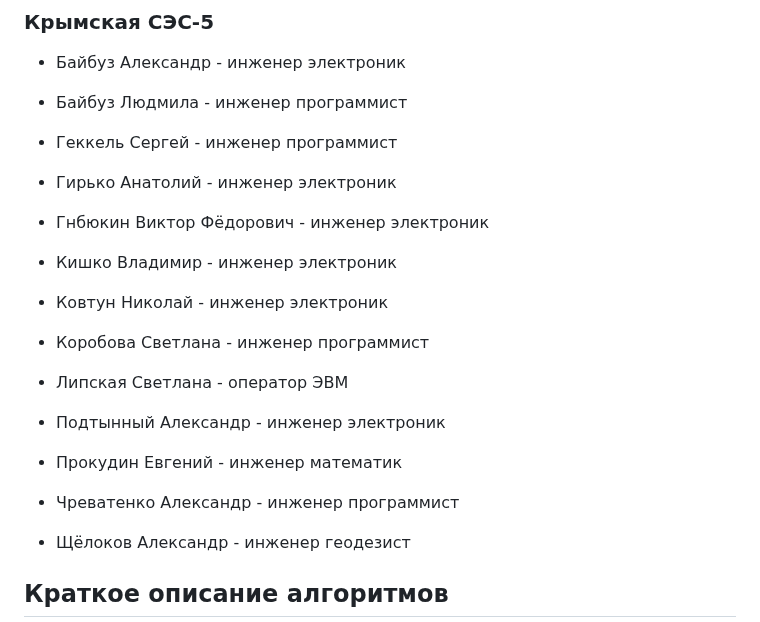
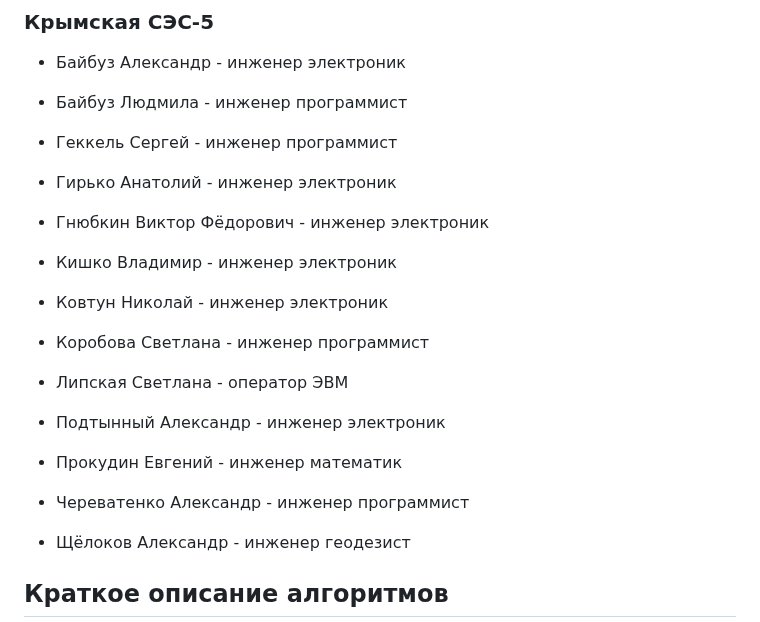
Before and after one commit to SolarWind1956/opencv-wasm-emscripten, a Markdown page: docs/history/70_algorithms.md, the part around the change. GitHub-like rendering.

```diff
--- a/docs/history/70_algorithms.md
+++ b/docs/history/70_algorithms.md
@@ -38,7 +38,7 @@
 
 - Гирько Анатолий - инженер электроник
 
-- Гнбюкин Виктор Фёдорович - инженер электроник
+- Гнюбкин Виктор Фёдорович - инженер электроник
 
 - Кишко Владимир - инженер электроник
 
@@ -52,7 +52,7 @@
 
 - Прокудин Евгений -  инженер математик
 
-- Чреватенко Александр - инженер программист
+- Череватенко Александр - инженер программист
 
 - Щёлоков Александр - инженер геодезист
 
```
